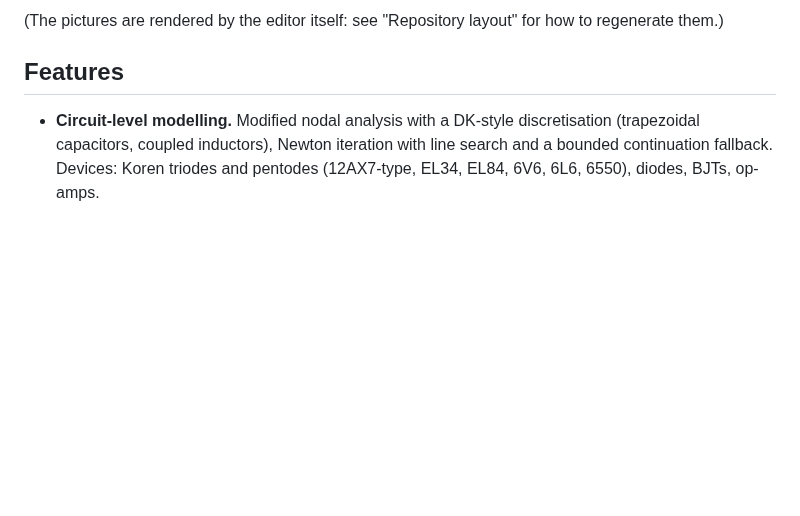
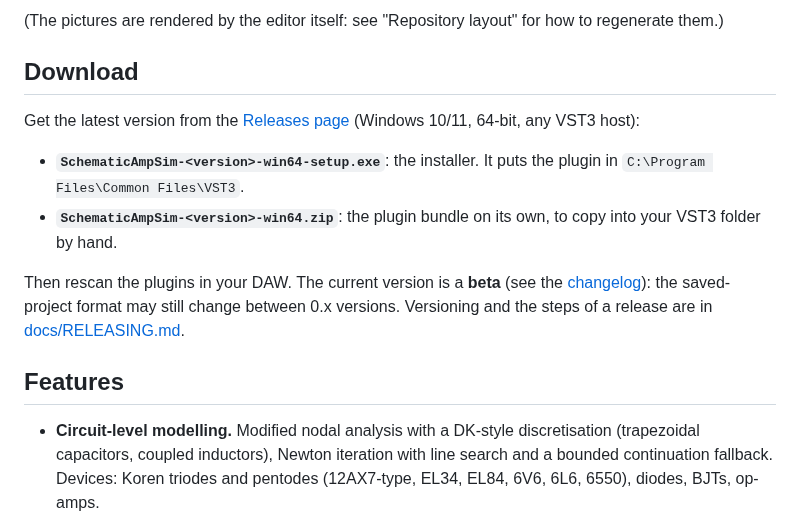
Before and after one commit to nicolasquijano/SchematicAmpSim, a Markdown page: README.md, the part around the change. Rendered like a GitHub page; blank space fills up the shorter version.

```diff
--- a/README.md
+++ b/README.md
@@ -29,6 +29,16 @@ the amp itself (tubes, bias, noise, wear, unit). The **Tuner**:
 </p>
 
 (The pictures are rendered by the editor itself: see "Repository layout" for how to regenerate them.)
+
+## Download
+
+Get the latest version from the [Releases page](https://github.com/nicolasquijano/SchematicAmpSim/releases) (Windows 10/11, 64-bit, any VST3 host):
+
+- **`SchematicAmpSim-<version>-win64-setup.exe`**: the installer. It puts the plugin in `C:\Program Files\Common Files\VST3`.
+- **`SchematicAmpSim-<version>-win64.zip`**: the plugin bundle on its own, to copy into your VST3 folder by hand.
+
+Then rescan the plugins in your DAW. The current version is a **beta** (see the [changelog](CHANGELOG.md)): the saved-project format may
+still change between 0.x versions. Versioning and the steps of a release are in [docs/RELEASING.md](docs/RELEASING.md).
 
 ## Features
 
```
Also changed, not shown: CHANGELOG.md (added, +46 -0 lines), docs/RELEASING.md (added, +55 -0 lines), docs/images/amp-british-800.png, docs/images/amps.png, docs/images/cabinet.png, docs/images/effects.png, docs/images/tuner.png, 12 other files.
